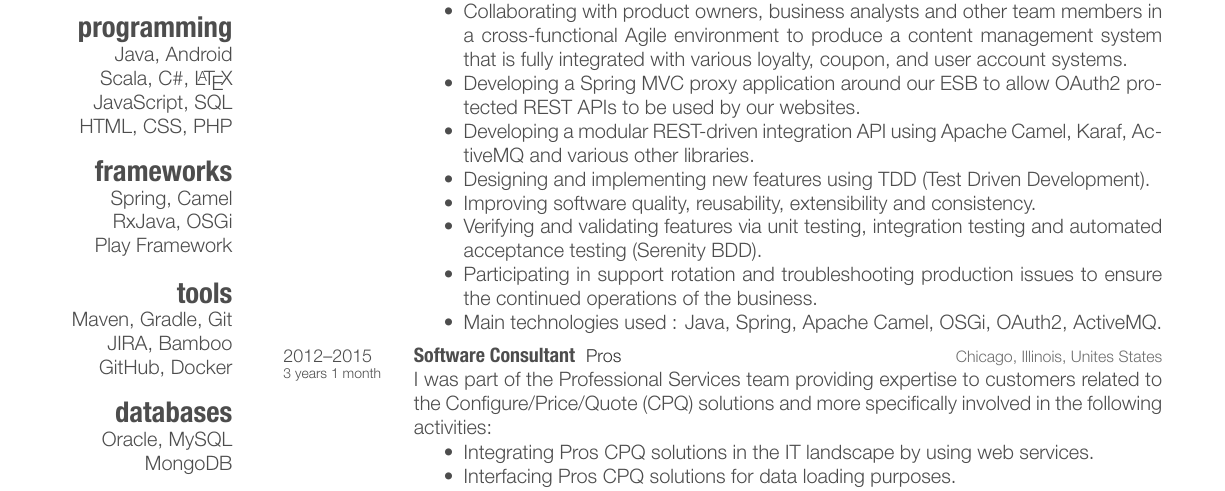
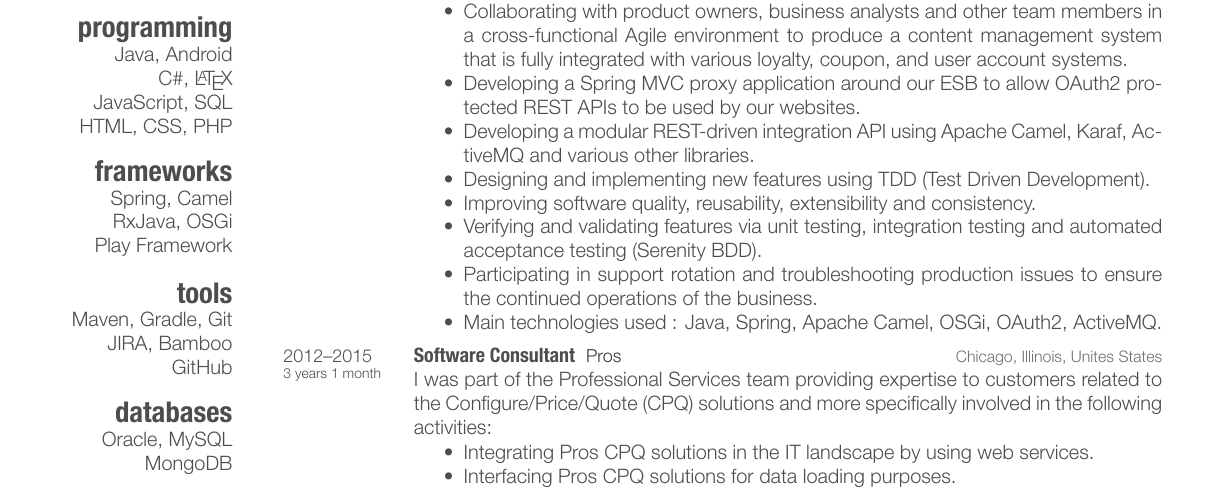
Before and after one commit to carlphilipp/cv, a LaTeX CV (CV.tex): part of page 1 of 2, cut so that both start at the same text. The pictures show the PDF file CV.pdf that the author committed with the source.

Commit message:
Update CV

```diff
--- a/CV.tex
+++ b/CV.tex
@@ -47,7 +47,7 @@ french (native)
 %{color{red} $\varheartsuit$} Java
 %{\color{red} $\varheartsuit$} Android
 Java, Android
-Scala, C\#, \LaTeX
+C\#, \LaTeX
 JavaScript, SQL
 HTML, CSS, PHP
 \section{frameworks}
@@ -57,7 +57,7 @@ Play Framework
 \section{tools}
 Maven, Gradle, Git
 JIRA, Bamboo
-GitHub, Docker
+GitHub
 \section{databases}
 Oracle, MySQL
 MongoDB}
```
Also changed, not shown: CV.pdf, CV.tex (2 more changed lines).
